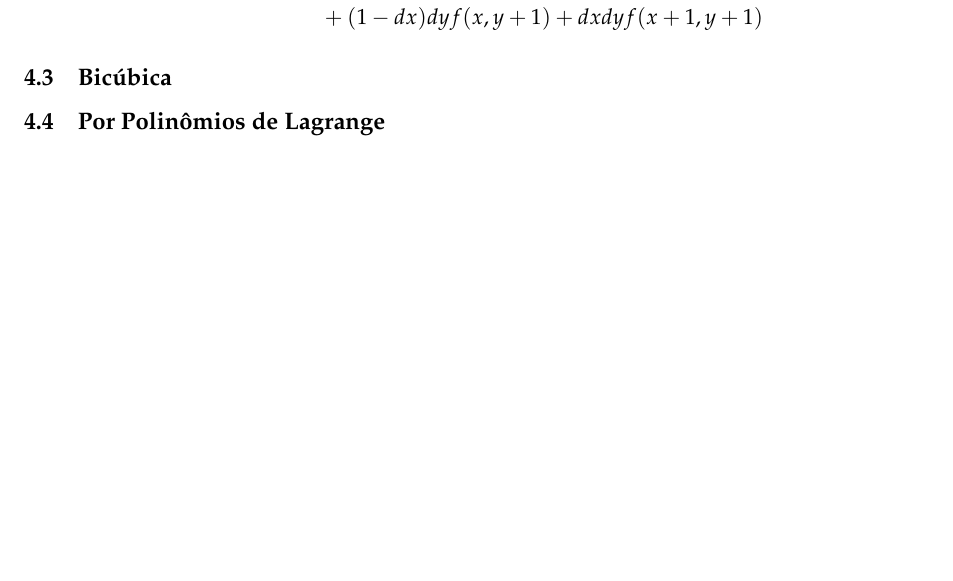
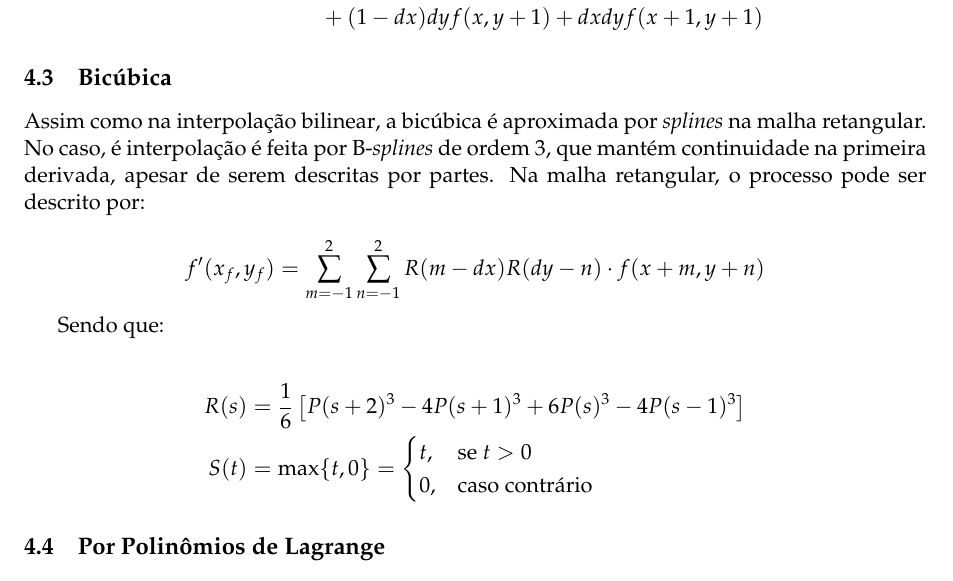
Before and after one commit to marmitar/MC920-Trabalho-5, a LaTeX problem sheet (relatorio/main.tex, which reads relatorio/textos/interpolacao.tex): part of page 6 of 6, cut so that both start at the same text, the shorter picture padded with empty space. Compiled offline with pdfLaTeX.

Commit message:
Bicúbica

```diff
--- a/relatorio/textos/interpolacao.tex
+++ b/relatorio/textos/interpolacao.tex
@@ -59,4 +59,20 @@ Na interpolação bilinear, a intensidade é interpolada por uma \textit{spline}
 
 \subsection{Bicúbica} \label{sec:interp:bicubica}
 
+Assim como na \hyperref[sec:interp:bilinear]{interpolação bilinear}, a bicúbica é aproximada por \textit{splines} na malha retangular. No caso, é interpolação é feita por B-\textit{splines} de ordem 3, que mantém continuidade na primeira derivada, apesar de serem descritas por partes. Na malha retangular, o processo pode ser descrito por:
+
+\[
+    f'(x_f, y_f) = \sum_{m = -1}^2 \sum_{n = -1}^2 R(m - dx) R(dy - n) \cdot f(x + m, y + n)
+\]
+
+Sendo que:
+
+\begin{align*}
+    R(s) &= \frac{1}{6} \left[P(s + 2)^3 - 4 P(s+1)^3 + 6 P(s)^3 - 4 P(s-1)^3\right] \\
+    S(t) &= \max\{t, 0\} = \begin{cases}
+        t, & \text{se } t > 0 \\
+        0, & \text{caso contrário}
+    \end{cases}
+\end{align*}
+
 \subsection{Por Polinômios de Lagrange} \label{sec:interp:lagrange}
```
